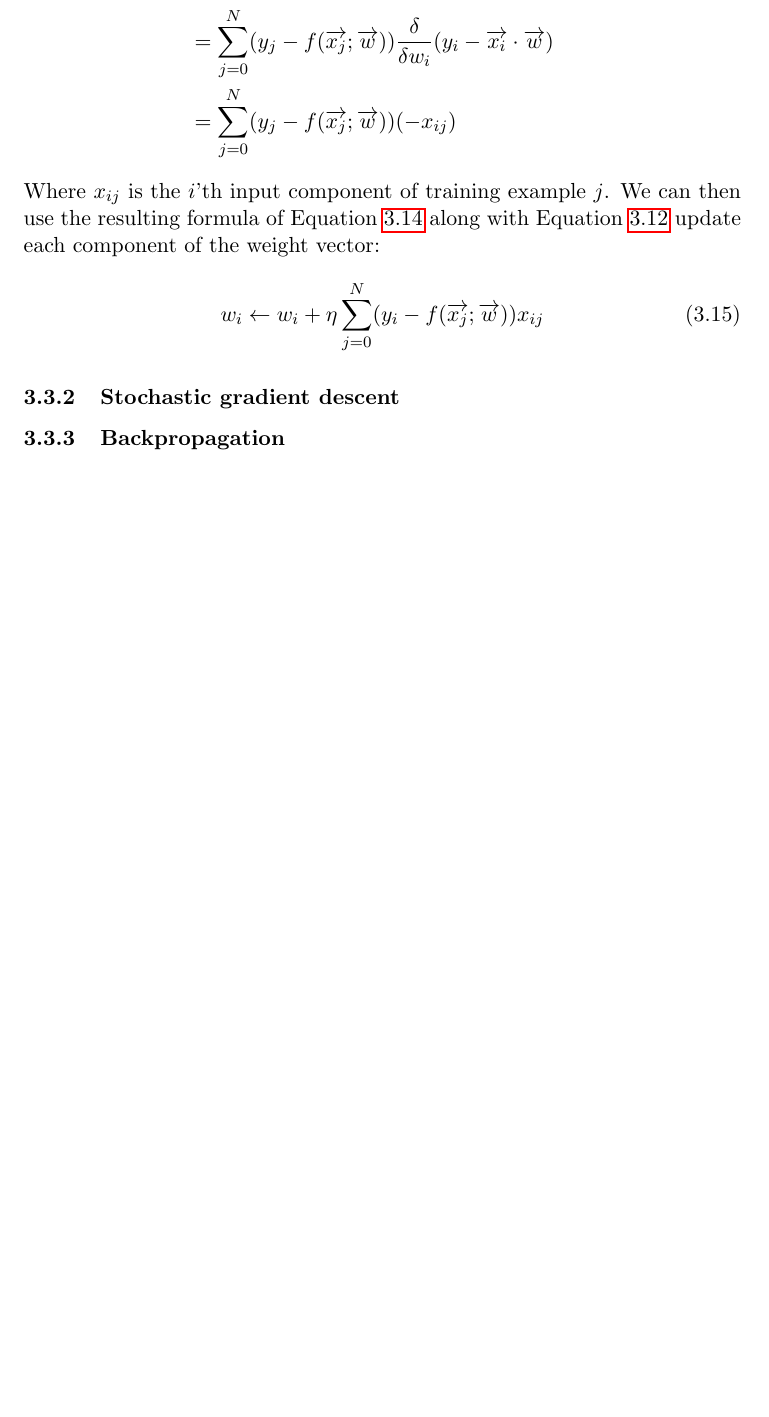
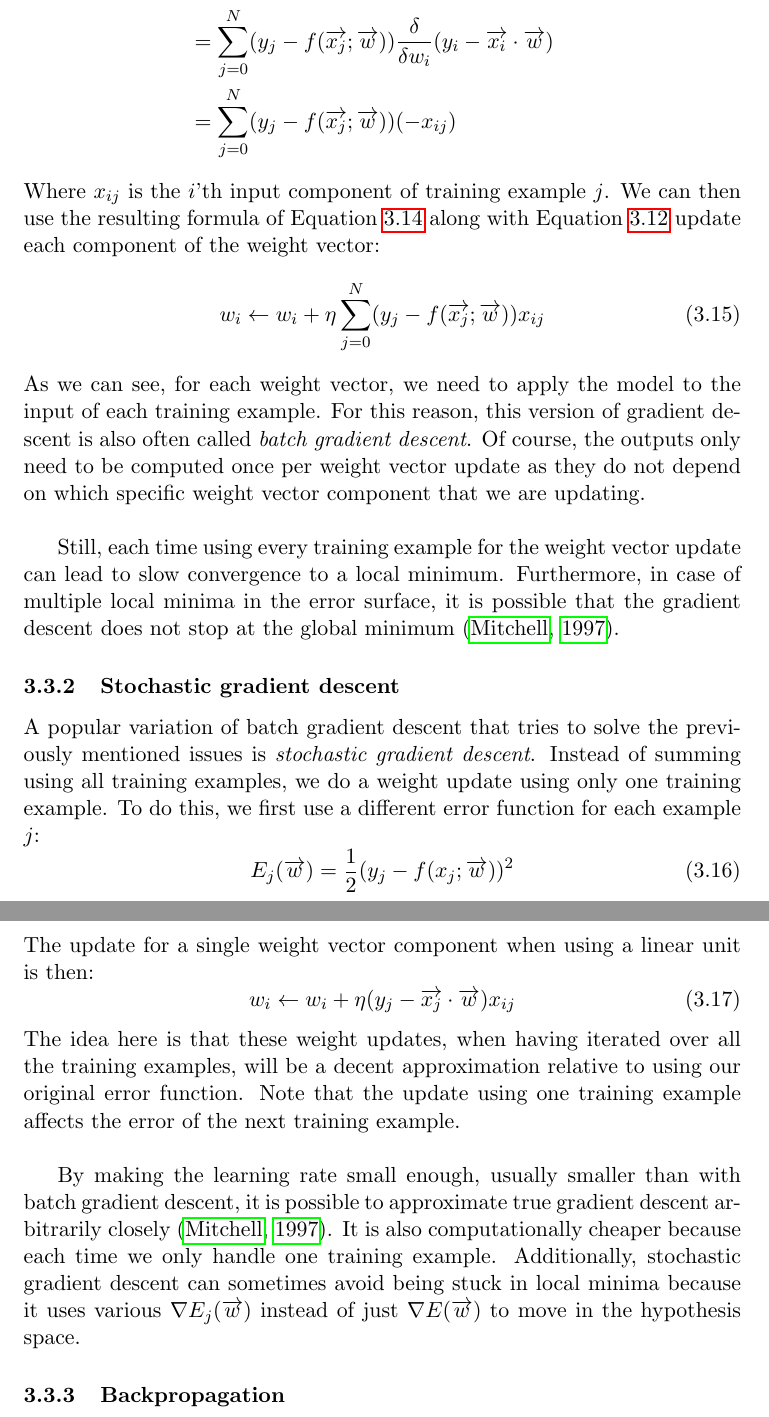
Before and after one commit to arnomoonens/Master-Thesis, a LaTeX paper (main.tex, which reads ann.tex): part of page 34 of 68 before the commit and two parts of pages 34 and 35 of 69 after it, the two joined at a grey line, cut so that both start at the same text, the shorter picture padded with empty space. Compiled offline with pdfLaTeX.

Commit message:
Added SGD text

```diff
--- a/ann.tex
+++ b/ann.tex
@@ -194,13 +194,26 @@ We then get the following derivation:
 \end{align}
 Where $x_{ij}$ is the $i$'th input component of training example $j$. We can then use the resulting formula of Equation~\ref{eq:gradderiv} along with Equation~\ref{eq:weightcomponentupdate} update each component of the weight vector:
 \begin{equation}
-    w_i \gets w_i + \eta \sum_{j=0}^N (y_i - f(\overrightarrow{x_j};\overrightarrow{w}))x_{ij}
+    w_i \gets w_i + \eta \sum_{j=0}^N (y_j - f(\overrightarrow{x_j};\overrightarrow{w}))x_{ij}
 \end{equation}
+As we can see, for each weight vector, we need to apply the model to the input of each training example. For this reason, this version of gradient descent is also often called \textit{batch gradient descent}. Of course, the outputs only need to be computed once per weight vector update as they do not depend on which specific weight vector component that we are updating.\\
+
+Still, each time using every training example for the weight vector update can lead to slow convergence to a local minimum. Furthermore, in case of multiple local minima in the error surface, it is possible that the gradient descent does not stop at the global minimum \citep{ML}.
 % subsubsection gradient_descent (end)
 
 \subsubsection{Stochastic gradient descent} % (fold)
 \label{ssub:stochastic_gradient_descent}
+A popular variation of batch gradient descent that tries to solve the previously mentioned issues is \textit{stochastic gradient descent}. Instead of summing using all training examples, we do a weight update using only one training example. To do this, we first use a different error function for each example $j$:
+\begin{equation}
+    E_j(\overrightarrow{w}) = \frac{1}{2}(y_j - f(x_j;\overrightarrow{w}))^2
+\end{equation}
+The update for a single weight vector component when using a linear unit is then:
+\begin{equation}
+    w_i \gets w_i + \eta (y_j- \overrightarrow{x_j} \cdot \overrightarrow{w})x_{ij}
+\end{equation}
+The idea here is that these weight updates, when having iterated over all the training examples, will be a decent approximation relative to using our original error function. Note that the update using one training example affects the error of the next training example.\\
 
+By making the learning rate small enough, usually smaller than with batch gradient descent, it is possible to approximate true gradient descent arbitrarily closely \citep{ML}. It is also computationally cheaper because each time we only handle one training example. Additionally, stochastic gradient descent can sometimes avoid being stuck in local minima because it uses various $\nabla E_j(\overrightarrow{w})$ instead of just $\nabla E(\overrightarrow{w})$ to move in the hypothesis space.
 % subsubsection stochastic_gradient_descent (end)
 
 \subsubsection{Backpropagation} % (fold)
```
Also changed, not shown: ann.tex (2 more changed lines).
